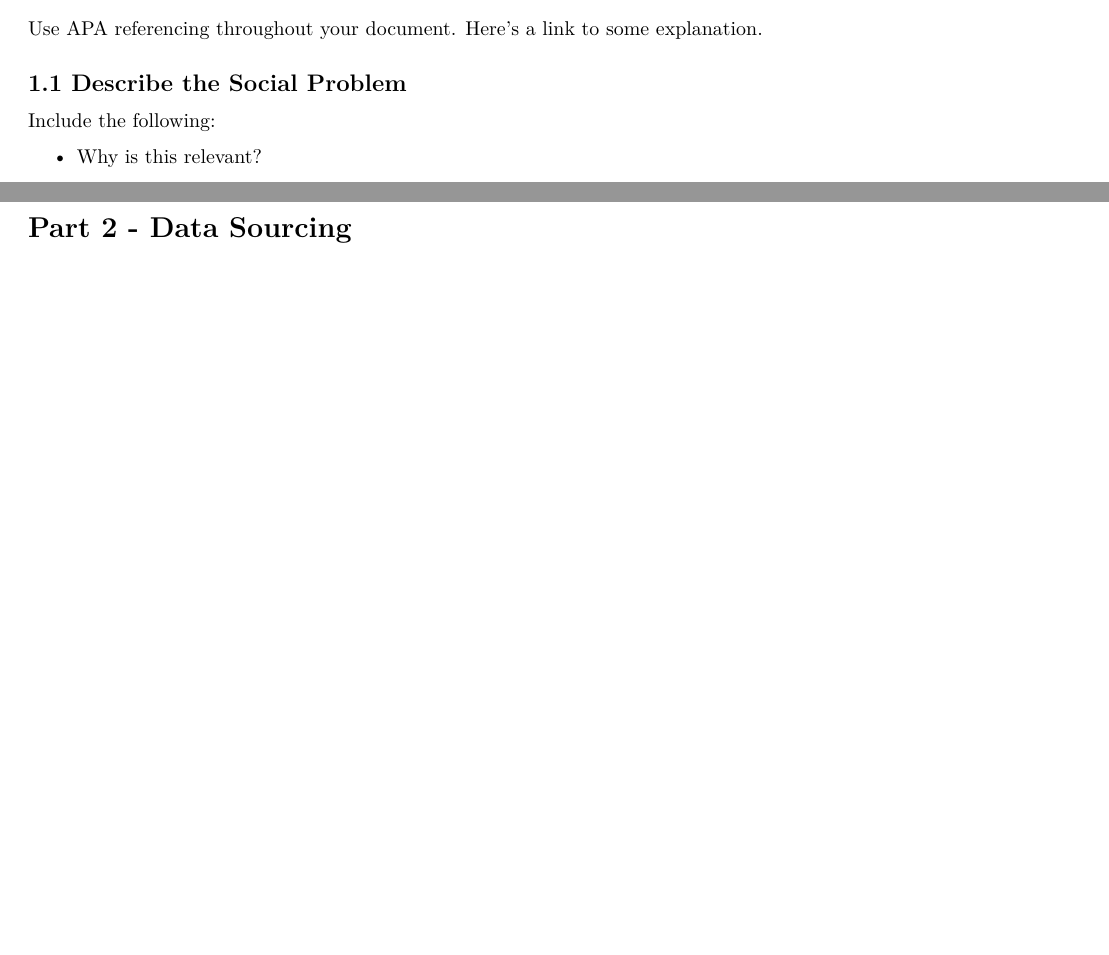
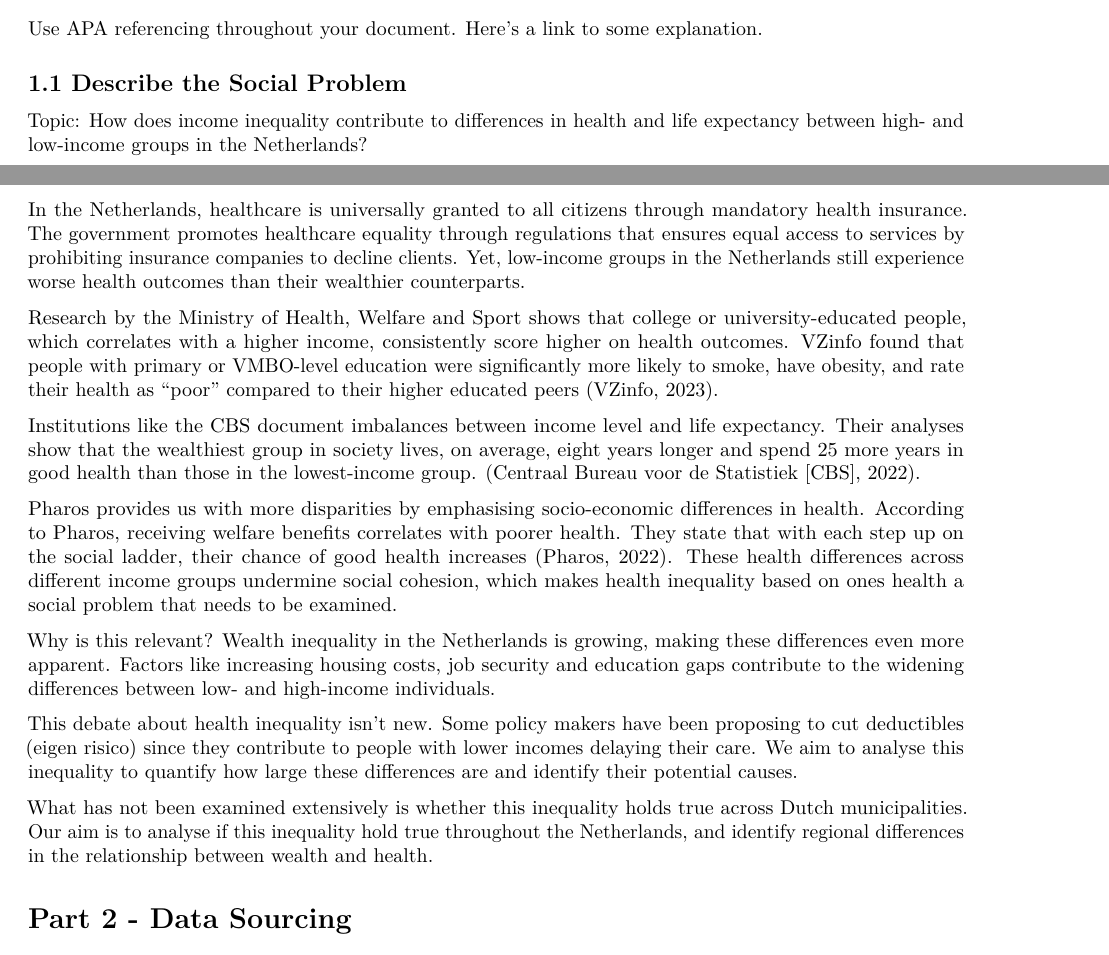
Before and after one commit to TijsReijling/Programmeren, an R Markdown document (TemplateRmarkdown.Rmd): two parts of pages 1 and 2 of 8, joined at a grey line, cut so that both start at the same text, the shorter picture padded with empty space. Rendered offline with R 4.5, knitr and Pandoc, then LaTeX, with nearby package versions; some code elsewhere in the file could not run offline.

Commit message:
Inleiding in Rmarkdown

```diff
--- a/TemplateRmarkdown.Rmd
+++ b/TemplateRmarkdown.Rmd
@@ -42,11 +42,23 @@ Use APA referencing throughout your document. [Here's a link to some explanation
 
 ## 1.1 Describe the Social Problem
 
-Include the following:
+Topic:
+How does income inequality contribute to differences in health and life expectancy between high- and low-income groups in the Netherlands?
 
--   Why is this relevant?
+In the Netherlands, healthcare is universally granted to all citizens through mandatory health insurance. The government promotes healthcare equality through regulations that ensures equal access to services by prohibiting insurance companies to decline clients. Yet, low-income groups in the Netherlands still experience worse health outcomes than their wealthier counterparts.
 
--   ...
+Research by the Ministry of Health, Welfare and Sport shows that college or university-educated people, which correlates with a higher income, consistently score higher on health outcomes. VZinfo found that people with primary or VMBO-level education were significantly more likely to smoke, have obesity, and rate their health as “poor” compared to their higher educated peers (VZinfo, 2023).
+
+Institutions like the CBS document imbalances between income level and life expectancy. Their analyses show that the wealthiest group in society lives, on average, eight years longer and spend 25 more years in good health than those in the lowest-income group. (Centraal Bureau voor de Statistiek [CBS], 2022).
+
+Pharos provides us with more disparities by emphasising socio-economic differences in health. According to Pharos, receiving welfare benefits correlates with poorer health. They state that with each step up on the social ladder, their chance of good health increases (Pharos, 2022). These health differences across different income groups undermine social cohesion, which makes health inequality based on ones health a social problem that needs to be examined.
+
+Why is this relevant? Wealth inequality in the Netherlands is growing, making these differences even more apparent. Factors like increasing housing costs, job security and education gaps contribute to the widening differences between low- and high-income individuals.
+
+This debate about health inequality isn’t new. Some policy makers have been proposing to cut deductibles (eigen risico) since they contribute to people with lower incomes delaying their care. We aim to analyse this inequality to quantify how large these differences are and identify their potential causes.
+
+What has not been examined extensively is whether this inequality holds true across  Dutch municipalities. Our aim is to analyse if this inequality hold true throughout the Netherlands, and identify regional differences in the relationship between wealth and health.
+
 
 # Part 2 - Data Sourcing
 
```
